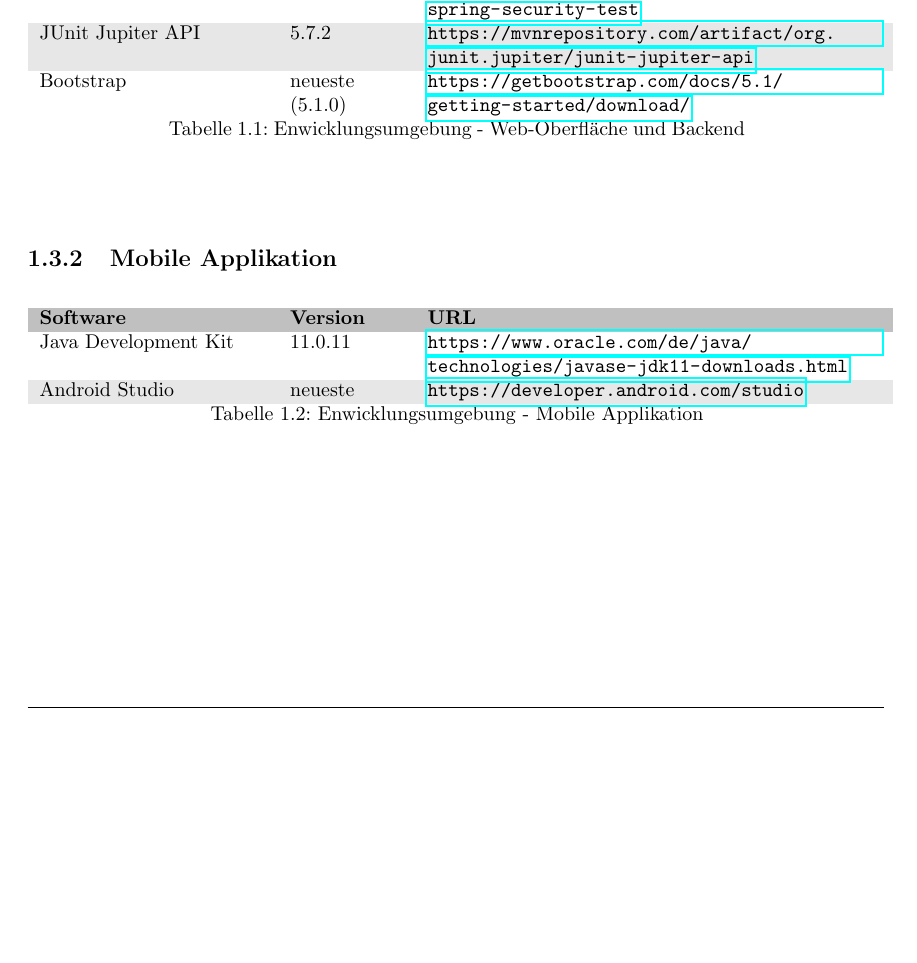
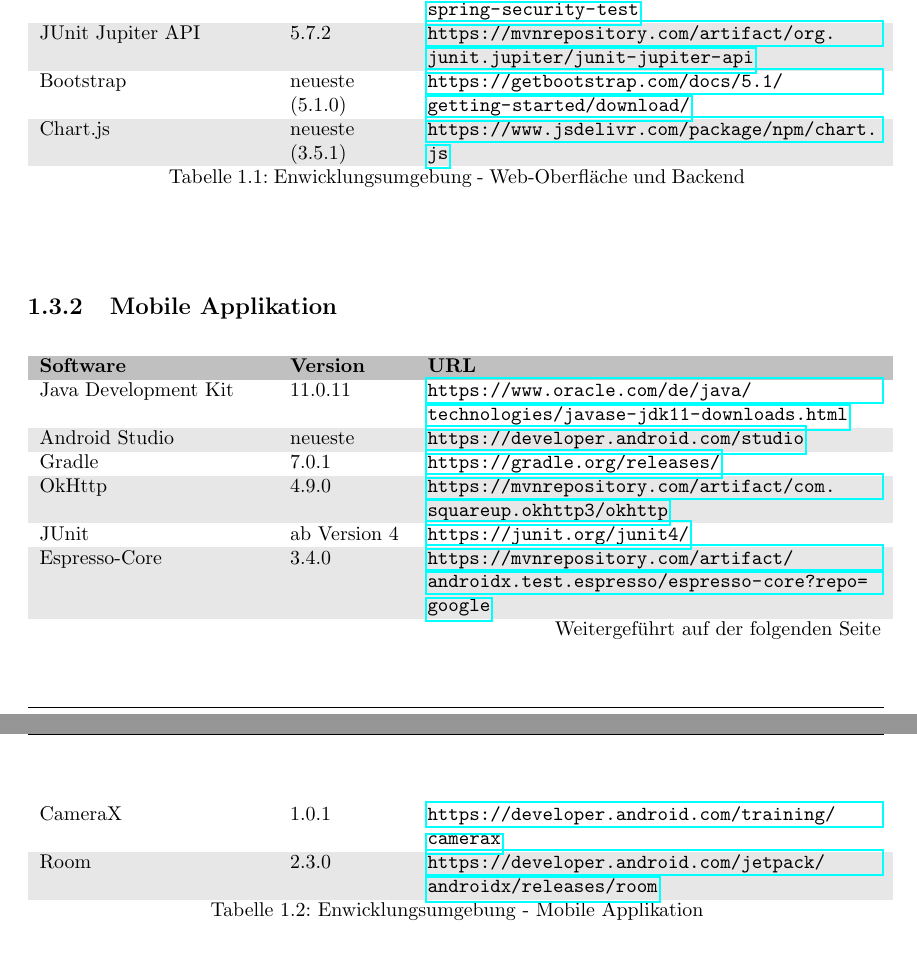
Before and after one commit to atakan-kara99/SmartBuildingSolutions, a LaTeX document (entwurfsdoku/entwurfsdoku.tex, which reads entwurfsdoku/kapitel/einleitung.tex): part of page 5 of 25 before the commit and two parts of pages 5 and 6 of 26 after it, the two joined at a grey line, cut so that both start at the same text, the shorter picture padded with empty space. Compiled offline with pdfLaTeX.

Commit message:
Complete tool list

```diff
--- a/entwurfsdoku/kapitel/einleitung.tex
+++ b/entwurfsdoku/kapitel/einleitung.tex
@@ -57,6 +57,8 @@
     \rowcolor[HTML]{E7E7E7}
     JUnit Jupiter API                & 5.7.2            & \url{https://mvnrepository.com/artifact/org.junit.jupiter/junit-jupiter-api}                     \\
     Bootstrap                        & neueste (5.1.0)   & \url{https://getbootstrap.com/docs/5.1/getting-started/download/}                                \\
+      \rowcolor[HTML]{E7E7E7}
+     Chart.js & neueste (3.5.1) & \url{https://www.jsdelivr.com/package/npm/chart.js}
 \end{longtable}
 \end{center}
 
@@ -75,5 +77,14 @@
     Java Development Kit & 11.0.11          & \url{https://www.oracle.com/de/java/technologies/javase-jdk11-downloads.html} \\
     \rowcolor[HTML]{E7E7E7}
     Android Studio           & neueste        & \url{https://developer.android.com/studio} \\
+       Gradle & 7.0.1          & \url{https://gradle.org/releases/}                                                  \\
+    \rowcolor[HTML]{E7E7E7}
+   OkHttp           & 4.9.0        & \url{https://mvnrepository.com/artifact/com.squareup.okhttp3/okhttp} \\
+   JUnit & ab Version 4 & \url{https://junit.org/junit4/} \\
+    \rowcolor[HTML]{E7E7E7}
+   Espresso-Core  & 3.4.0   & \url{https://mvnrepository.com/artifact/androidx.test.espresso/espresso-core?repo=google} \\
+   CameraX & 1.0.1 & \url{https://developer.android.com/training/camerax} \\
+     \rowcolor[HTML]{E7E7E7}
+   Room  & 2.3.0  & \url{https://developer.android.com/jetpack/androidx/releases/room} \\
 \end{longtable}
 \end{center}
```
